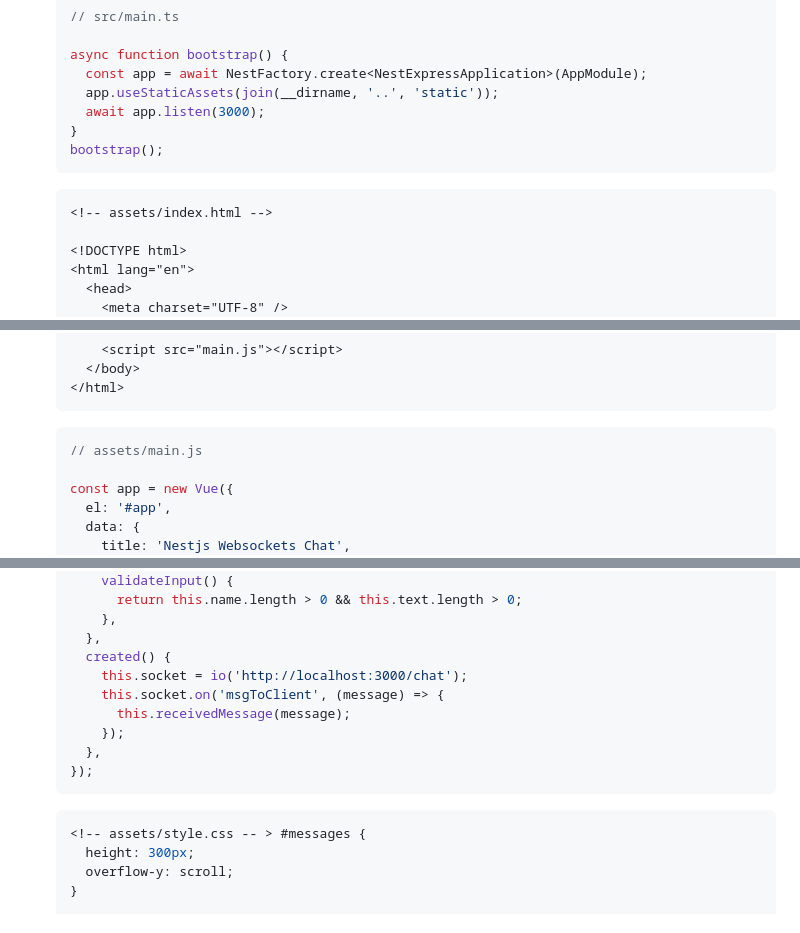
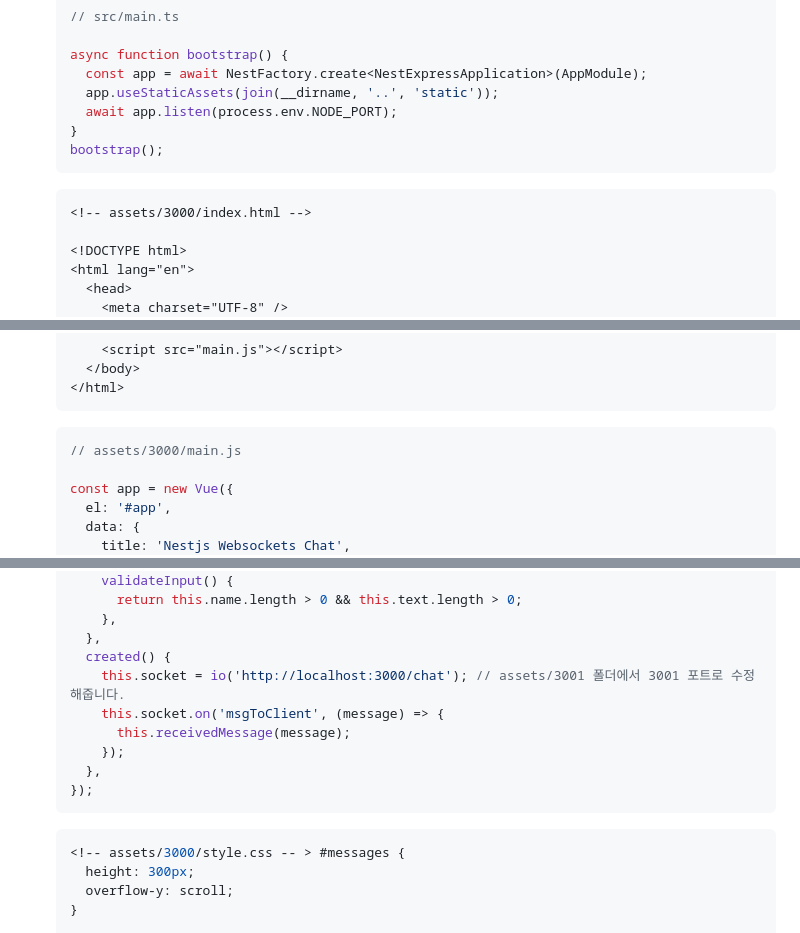
Before and after one commit to dlfdyd96/nestjs-redis-socketio, a Markdown page: README.md, 3 parts joined by grey strips. Drawn GitHub-style.

````diff
--- a/README.md
+++ b/README.md
@@ -171,13 +177,13 @@ $ nest generate gateway chat chat
   async function bootstrap() {
     const app = await NestFactory.create<NestExpressApplication>(AppModule);
     app.useStaticAssets(join(__dirname, '..', 'static'));
-    await app.listen(3000);
+    await app.listen(process.env.NODE_PORT);
   }
   bootstrap();
   ```
 
   ```html
-  <!-- assets/index.html -->
+  <!-- assets/3000/index.html -->
 
   <!DOCTYPE html>
   <html lang="en">
@@ -246,7 +252,7 @@ $ nest generate gateway chat chat
   ```
 
   ```js
-  // assets/main.js
+  // assets/3000/main.js
 
   const app = new Vue({
     el: '#app',
@@ -276,7 +282,7 @@ $ nest generate gateway chat chat
       },
     },
     created() {
-      this.socket = io('http://localhost:3000/chat');
+      this.socket = io('http://localhost:3000/chat'); // assets/3001 폴더에서 3001 포트로 수정해줍니다.
       this.socket.on('msgToClient', (message) => {
         this.receivedMessage(message);
       });
@@ -285,7 +291,7 @@ $ nest generate gateway chat chat
   ```
 
   ```css
-  <!-- assets/style.css -- > #messages {
+  <!-- assets/3000/style.css -- > #messages {
     height: 300px;
     overflow-y: scroll;
   }
````
Also changed, not shown: other parts of README.md (+61 -10 lines), images/chat2.png (added), images/chat3.png (added), 13 other files.
